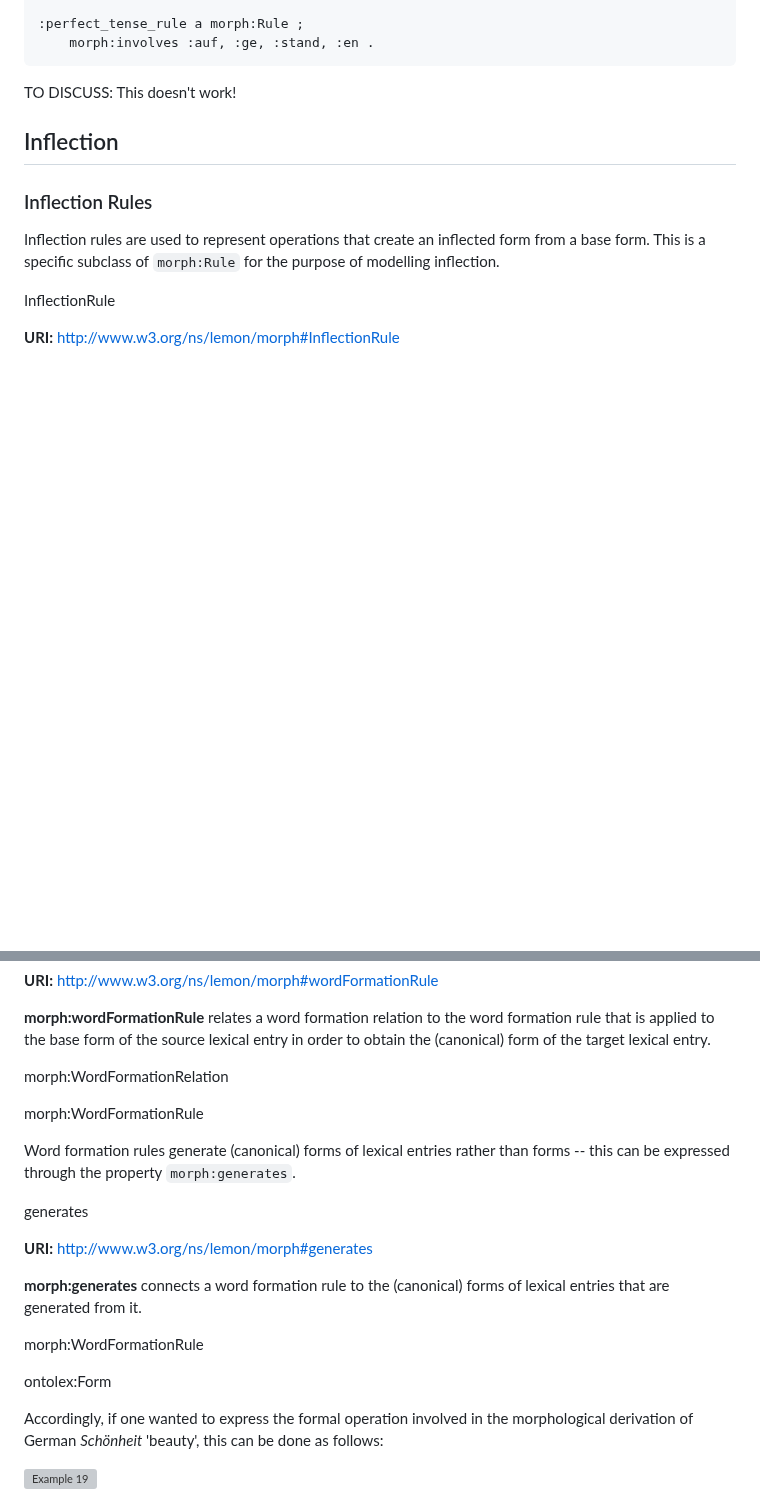
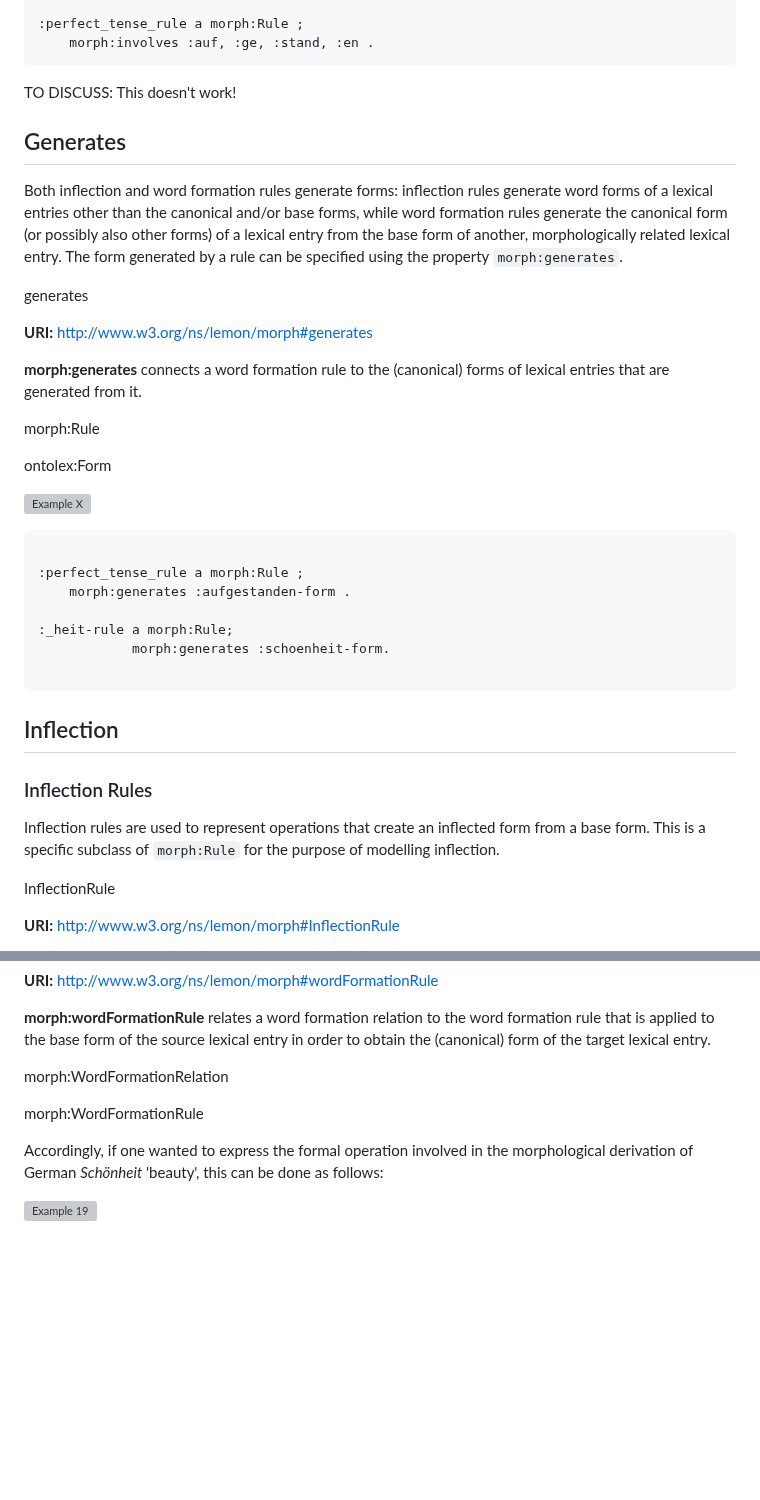
Before and after one commit to ontolex/morph, a Markdown page: index.md, 2 parts joined by grey strips. Drawn GitHub-style; blank space fills up the shorter version; grey boxes are pictures that could not be loaded.

Commit message:
generates for all rules

````diff
--- a/index.md
+++ b/index.md
@@ -592,6 +592,49 @@ Note that this does not encode order. <br/> MI: Each rule corresponds to exactly
 </div> -->
 
 </section>
+
+<section id="generates">
+
+## Generates
+
+Both inflection and word formation rules generate forms: inflection rules generate word forms of a lexical entries other than the canonical and/or base forms, while word formation rules generate the canonical form (or possibly also other forms) of a lexical entry from the base form of another, morphologically related lexical entry.
+The form generated by a rule can be specified using the property `morph:generates`.
+
+<div class="entity">
+
+<objectProperty>generates</objectProperty>
+
+**URI:** [http://www.w3.org/ns/lemon/morph#generates](http://www.w3.org/ns/lemon/morph#generates)
+
+**morph:generates** connects a word formation rule to the (canonical) forms of lexical entries that are generated from it.
+<div class="description">
+
+<domain>morph:Rule</domain>
+
+<range>ontolex:Form</range>
+
+</div>
+</div>
+
+<aside class="example" title="Example: Generation of German forms 'aufgestanden' and 'Schönheit'">
+
+![Example X](examples/example_10.png)
+
+```turtle
+
+:perfect_tense_rule a morph:Rule ;
+    morph:generates :aufgestanden-form .
+
+:_heit-rule a morph:Rule;
+            morph:generates :schoenheit-form.
+
+```
+</aside>
+
+
+
+</section>
+
 </section>
 
 <section id="inflection">
@@ -1111,25 +1154,6 @@ Word formation rules can also be related to the word formation relations existin
 </div>
 </div>
 
-Word formation rules generate (canonical) forms of lexical entries rather than forms -- this can be expressed through the property `morph:generates`.
-
-<div class="entity">
-
-<objectProperty>generates</objectProperty>
-
-**URI:** [http://www.w3.org/ns/lemon/morph#generates](http://www.w3.org/ns/lemon/morph#generates)
-
-**morph:generates** connects a word formation rule to the (canonical) forms of lexical entries that are generated from it.
-
-<div class="description">
-
-<domain>morph:WordFormationRule</domain>
-
-<range>ontolex:Form</range>
-
-</div>
-</div>
-
 Accordingly, if one wanted to express the formal operation involved in the morphological derivation of German *Schönheit* 'beauty', this can be done as follows:
 
 <aside class="example" title="Example: Formal operation involved in the derivation of the German noun *Schönheit*">
````
